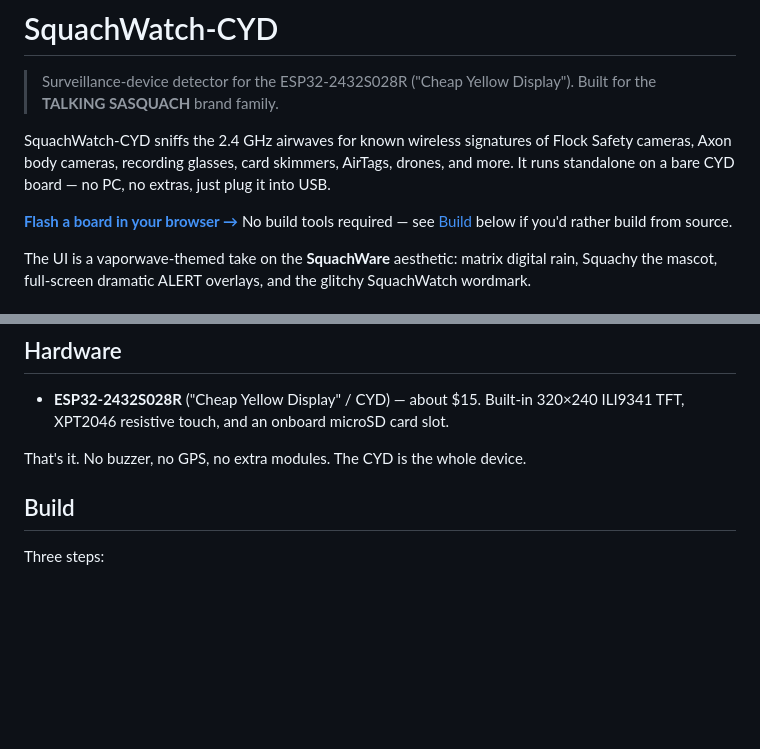
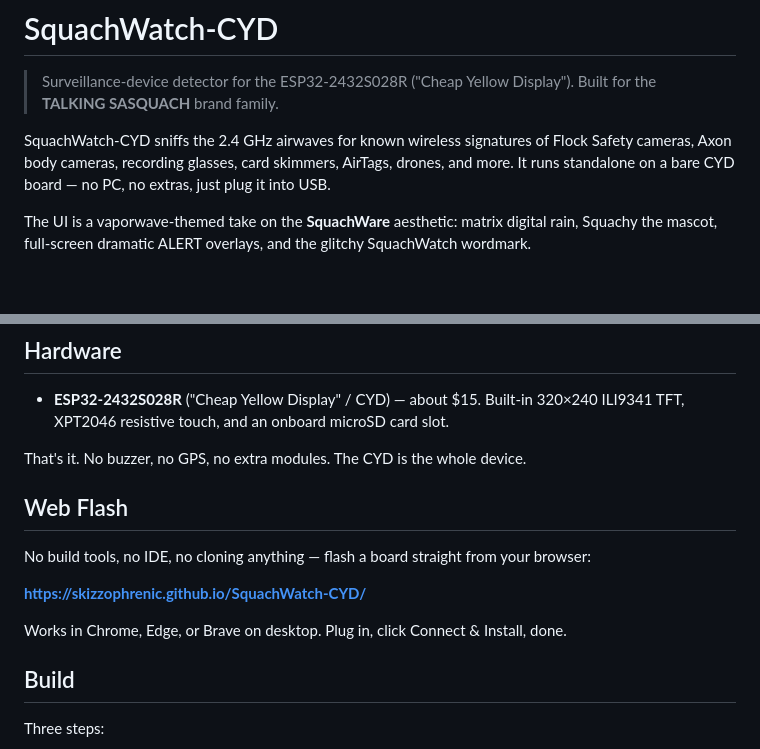
Before and after one commit to skizzophrenic/SquachWatch-CYD, a Markdown page: README.md, 2 parts joined by grey strips. GitHub-like rendering; blank space fills up the shorter version.

Commit message:
Give the web flasher its own README section before Build
Replaces the inline intro mention with a proper "Web Flash" section
right before "Build", so it reads as the primary path rather than a
footnote.

```diff
--- a/README.md
+++ b/README.md
@@ -7,9 +7,6 @@ SquachWatch-CYD sniffs the 2.4 GHz airwaves for known wireless signatures
 of Flock Safety cameras, Axon body cameras, recording glasses, card
 skimmers, AirTags, drones, and more. It runs standalone on a bare CYD board
 — no PC, no extras, just plug it into USB.
-
-**[Flash a board in your browser →](https://skizzophrenic.github.io/SquachWatch-CYD/)**
-No build tools required — see [Build](#build) below if you'd rather build from source.
 
 The UI is a vaporwave-themed take on the **SquachWare** aesthetic: matrix
 digital rain, Squachy the mascot, full-screen dramatic ALERT overlays, and
@@ -37,6 +34,16 @@ the glitchy SquachWatch wordmark.
 
 That's it. No buzzer, no GPS, no extra modules. The CYD is the
 whole device.
+
+## Web Flash
+
+No build tools, no IDE, no cloning anything — flash a board straight
+from your browser:
+
+**[https://skizzophrenic.github.io/SquachWatch-CYD/](https://skizzophrenic.github.io/SquachWatch-CYD/)**
+
+Works in Chrome, Edge, or Brave on desktop. Plug in, click Connect &
+Install, done.
 
 ## Build
 
```
